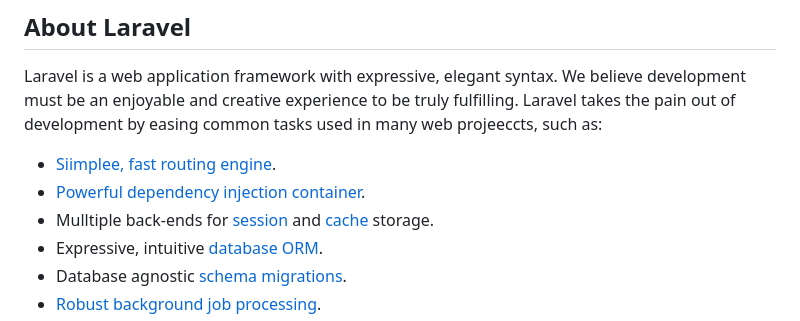
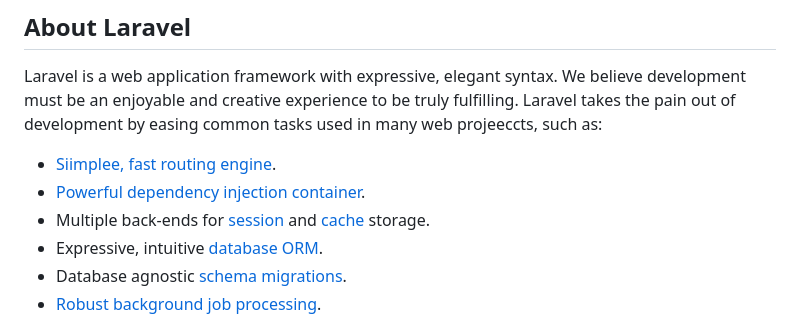
Before and after one commit to DIRECT0R-ctrl/ai-document-signing-platform, a Markdown page: backend/README.md, the part around the change. Drawn GitHub-style.

Commit message:
Correct misspelled word in backend/README.md

```diff
--- a/backend/README.md
+++ b/backend/README.md
@@ -13,7 +13,7 @@ Laravel is a web application framework with expressive, elegant syntax. We belie
 
 - [Siimplee, fast routing engine](https://laravel.com/docs/routing).
 - [Powerful dependency injection container](https://laravel.com/docs/container).
-- Mulltiple back-ends for [session](https://laravel.com/docs/session) and [cache](https://laravel.com/docs/cache) storage.
+- Multiple back-ends for [session](https://laravel.com/docs/session) and [cache](https://laravel.com/docs/cache) storage.
 - Expressive, intuitive [database ORM](https://laravel.com/docs/eloquent).
 - Database agnostic [schema migrations](https://laravel.com/docs/migrations).
 - [Robust background job processing](https://laravel.com/docs/queues).
```
